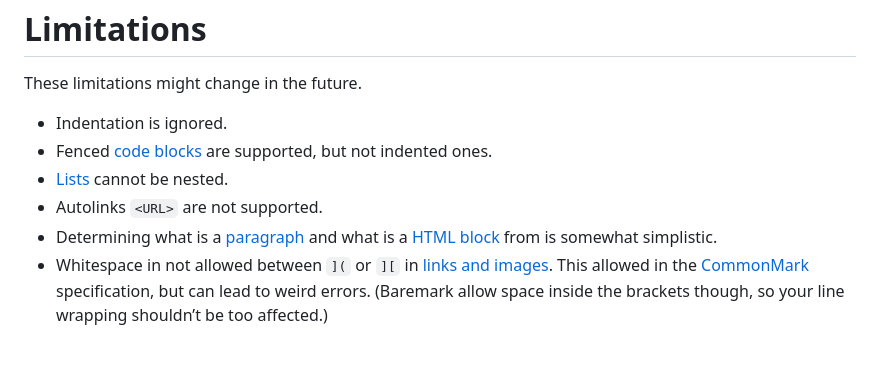
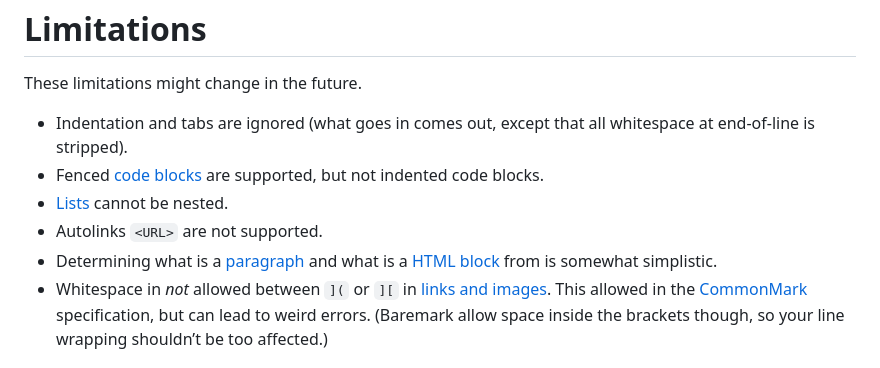
Before and after one commit to zrajm/baremark, a Markdown page: README.md, the part around the change. GitHub-like rendering.

Commit message:
Minor README update

```diff
--- a/README.md
+++ b/README.md
@@ -216,13 +216,14 @@ Limitations
 ===========
 These limitations might change in the future.
 
-* Indentation is ignored.
-* Fenced [code blocks] are supported, but not indented ones.
+* Indentation and tabs are ignored (what goes in comes out, except that all
+  whitespace at end-of-line is stripped).
+* Fenced [code blocks] are supported, but not indented code blocks.
 * [Lists] cannot be nested.
 * Autolinks `<URL>` are not supported.
 * Determining what is a [paragraph] and what is a [HTML block] from is somewhat
   simplistic.
-* Whitespace in not allowed between `](` or `][` in [links and images]. This
+* Whitespace in *not* allowed between `](` or `][` in [links and images]. This
   allowed in the [CommonMark] specification, but can lead to weird errors.
   (Baremark allow space inside the brackets though, so your line wrapping
   shouldn’t be too affected.)
```
